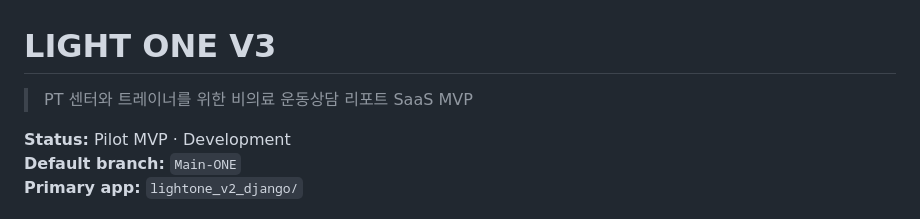
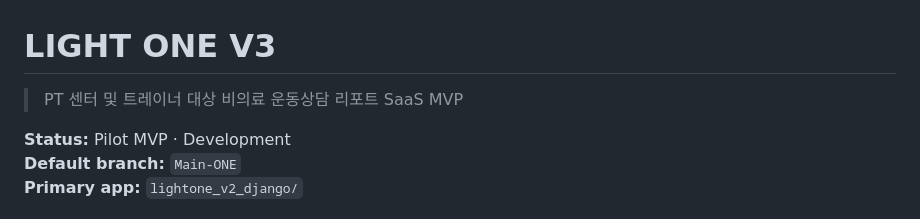
Before and after one commit to gggwang210-commits/LIGHT1V3, a Markdown page: README.md, the part around the change. Drawn GitHub-style.

Commit message:
Revise Korean description in README
Updated Korean description for clarity.

```diff
--- a/README.md
+++ b/README.md
@@ -1,6 +1,6 @@
 # LIGHT ONE V3
 
-> PT 센터와 트레이너를 위한 비의료 운동상담 리포트 SaaS MVP
+> PT 센터 및 트레이너 대상 비의료 운동상담 리포트 SaaS MVP
 
 **Status:** Pilot MVP · Development
 **Default branch:** `Main-ONE`
```
